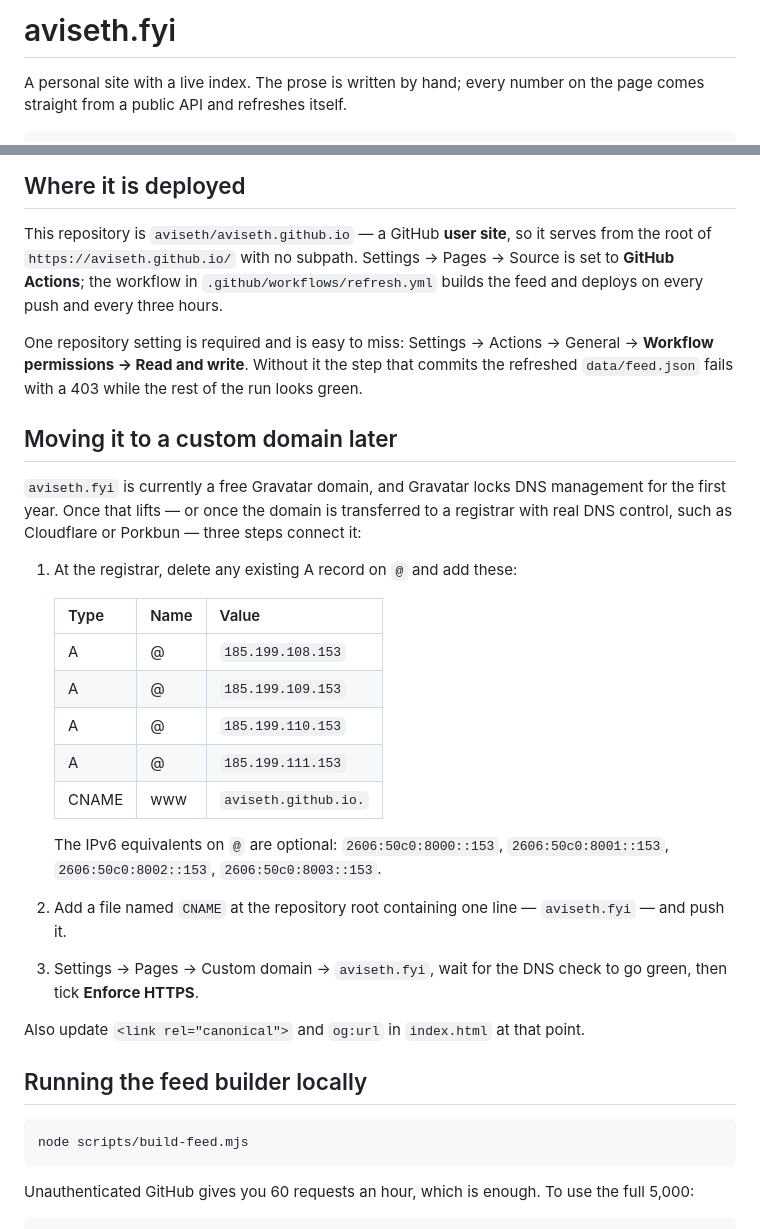
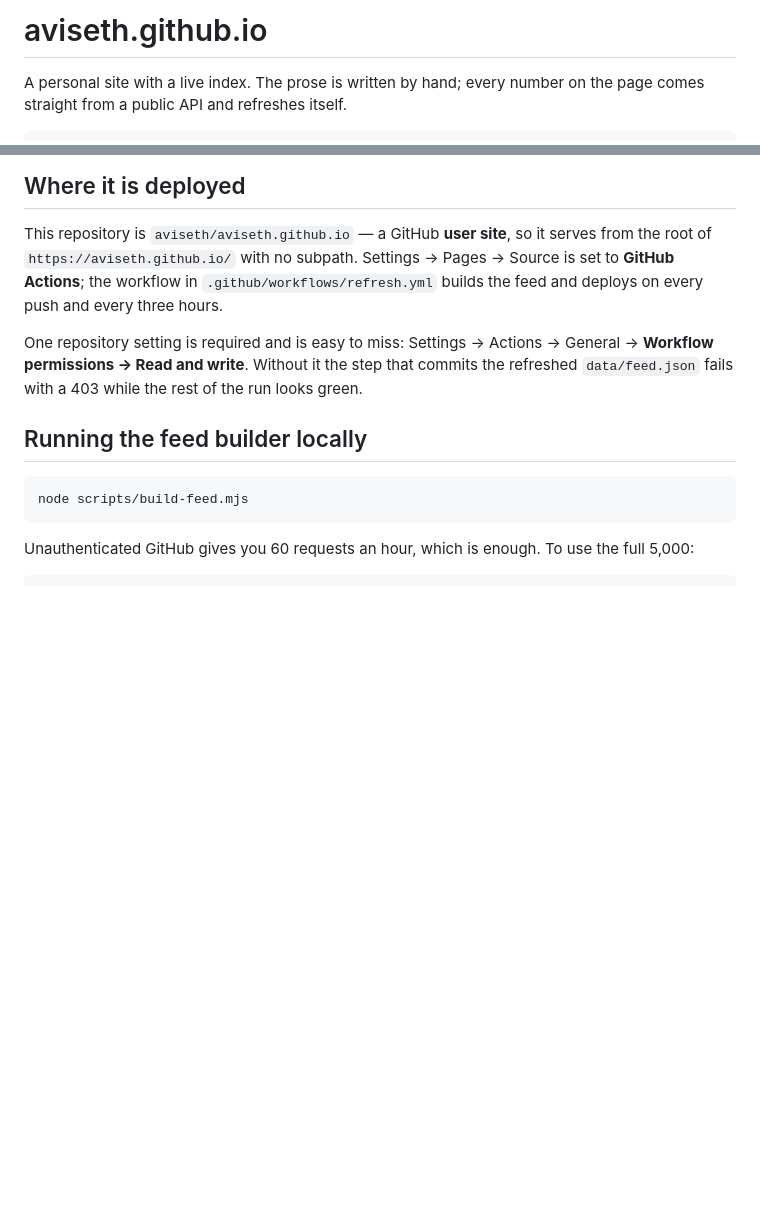
Before and after one commit to aviseth/aviseth.github.io, a Markdown page: README.md, 2 parts joined by grey strips. Rendered like a GitHub page; blank space fills up the shorter version.

Commit message:
drop custom-domain instructions; site stays on GitHub Pages

```diff
--- a/README.md
+++ b/README.md
@@ -1,4 +1,4 @@
-# aviseth.fyi
+# aviseth.github.io
 
 A personal site with a live index. The prose is written by hand; every number on
 the page comes straight from a public API and refreshes itself.
@@ -32,34 +32,6 @@ One repository setting is required and is easy to miss: Settings → Actions →
 General → **Workflow permissions → Read and write**. Without it the step that
 commits the refreshed `data/feed.json` fails with a 403 while the rest of the
 run looks green.
-
-## Moving it to a custom domain later
-
-`aviseth.fyi` is currently a free Gravatar domain, and Gravatar locks DNS
-management for the first year. Once that lifts — or once the domain is
-transferred to a registrar with real DNS control, such as Cloudflare or Porkbun
-— three steps connect it:
-
-1. At the registrar, delete any existing A record on `@` and add these:
-
-   | Type  | Name | Value |
-   |-------|------|-------|
-   | A     | @    | `185.199.108.153` |
-   | A     | @    | `185.199.109.153` |
-   | A     | @    | `185.199.110.153` |
-   | A     | @    | `185.199.111.153` |
-   | CNAME | www  | `aviseth.github.io.` |
-
-   The IPv6 equivalents on `@` are optional: `2606:50c0:8000::153`,
-   `2606:50c0:8001::153`, `2606:50c0:8002::153`, `2606:50c0:8003::153`.
-
-2. Add a file named `CNAME` at the repository root containing one line —
-   `aviseth.fyi` — and push it.
-
-3. Settings → Pages → Custom domain → `aviseth.fyi`, wait for the DNS check to
-   go green, then tick **Enforce HTTPS**.
-
-Also update `<link rel="canonical">` and `og:url` in `index.html` at that point.
 
 ## Running the feed builder locally
 
```
